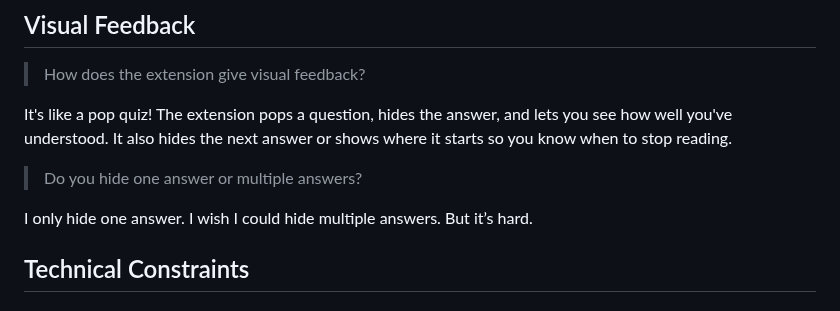
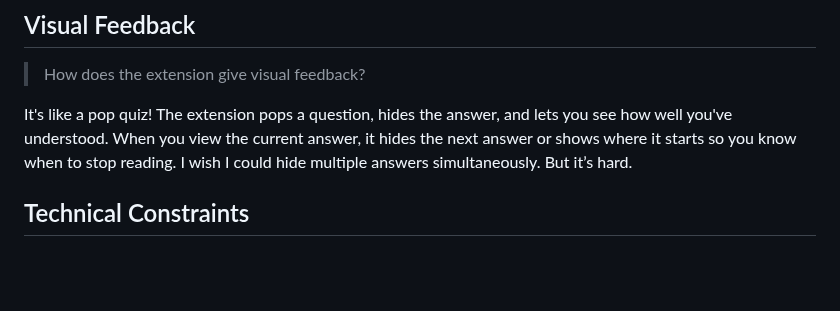
Before and after one commit to 8ta4/quest, a Markdown page: docs/RATIONALE.md, the part around the change. Rendered like a GitHub page; blank space fills up the shorter version.

Commit message:
Simplify explanation of extension's visual feedback

```diff
--- a/docs/RATIONALE.md
+++ b/docs/RATIONALE.md
@@ -33,11 +33,7 @@ I pledge not to read any new book until my vision, "Choose Your Own Question", c
 
 > How does the extension give visual feedback?
 
-It's like a pop quiz! The extension pops a question, hides the answer, and lets you see how well you've understood. It also hides the next answer or shows where it starts so you know when to stop reading.
-
-> Do you hide one answer or multiple answers?
-
-I only hide one answer. I wish I could hide multiple answers. But it’s hard.
+It's like a pop quiz! The extension pops a question, hides the answer, and lets you see how well you've understood. When you view the current answer, it hides the next answer or shows where it starts so you know when to stop reading. I wish I could hide multiple answers simultaneously. But it’s hard.
 
 ## Technical Constraints
 
```
